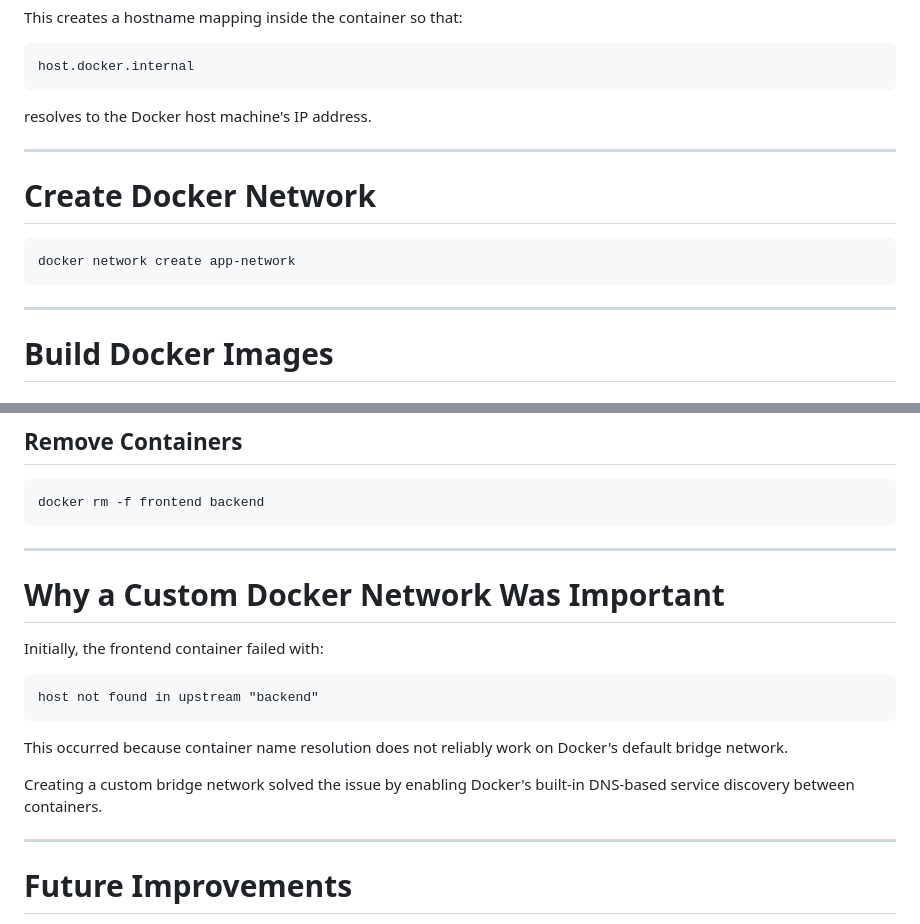
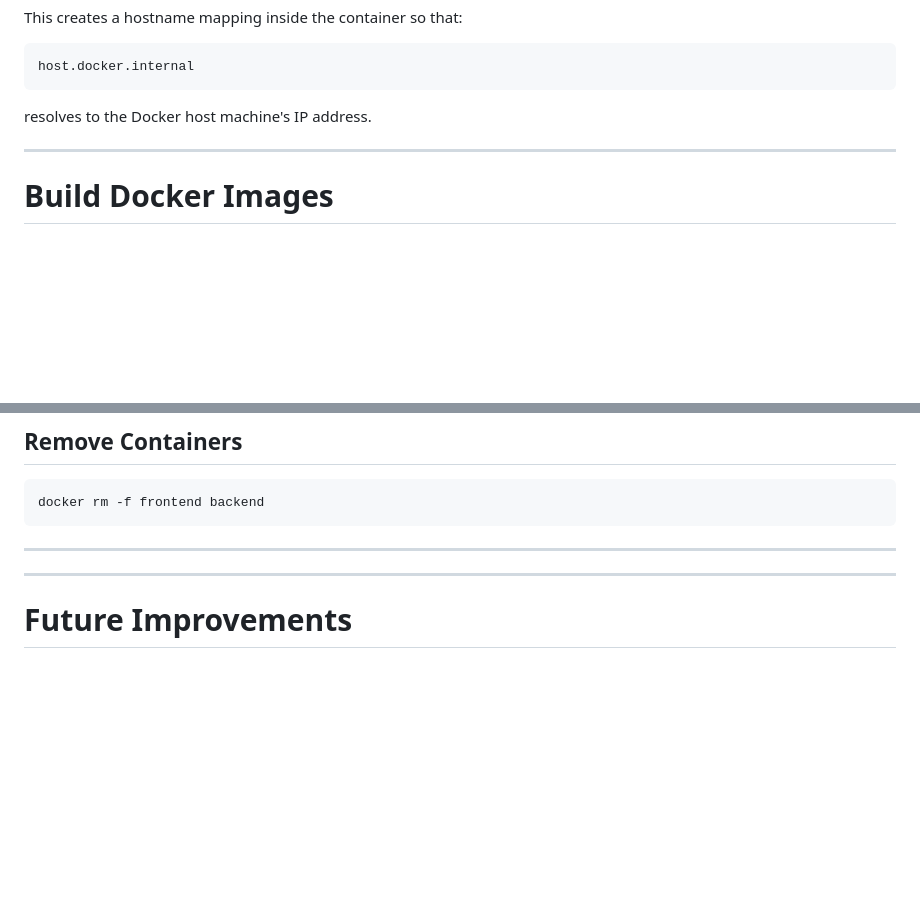
Before and after one commit to HumayunChaudhary/containerized_web_app, a Markdown page: README.md, 2 parts joined by grey strips. GitHub-like rendering; blank space fills up the shorter version.

````diff
--- a/README.md
+++ b/README.md
@@ -114,14 +114,6 @@ Backend Status: Error
 
 ---
 
-# Create Docker Network
-
-```bash
-docker network create app-network
-```
-
----
-
 # Build Docker Images
 
 ## Build Backend Image
@@ -213,18 +205,6 @@ docker rm -f frontend backend
 
 ---
 
-# Why a Custom Docker Network Was Important
-
-Initially, the frontend container failed with:
-
-```text
-host not found in upstream "backend"
-```
-
-This occurred because container name resolution does not reliably work on Docker's default bridge network.
-
-Creating a custom bridge network solved the issue by enabling Docker's built-in DNS-based service discovery between containers.
-
 ---
 
 # Future Improvements
````
